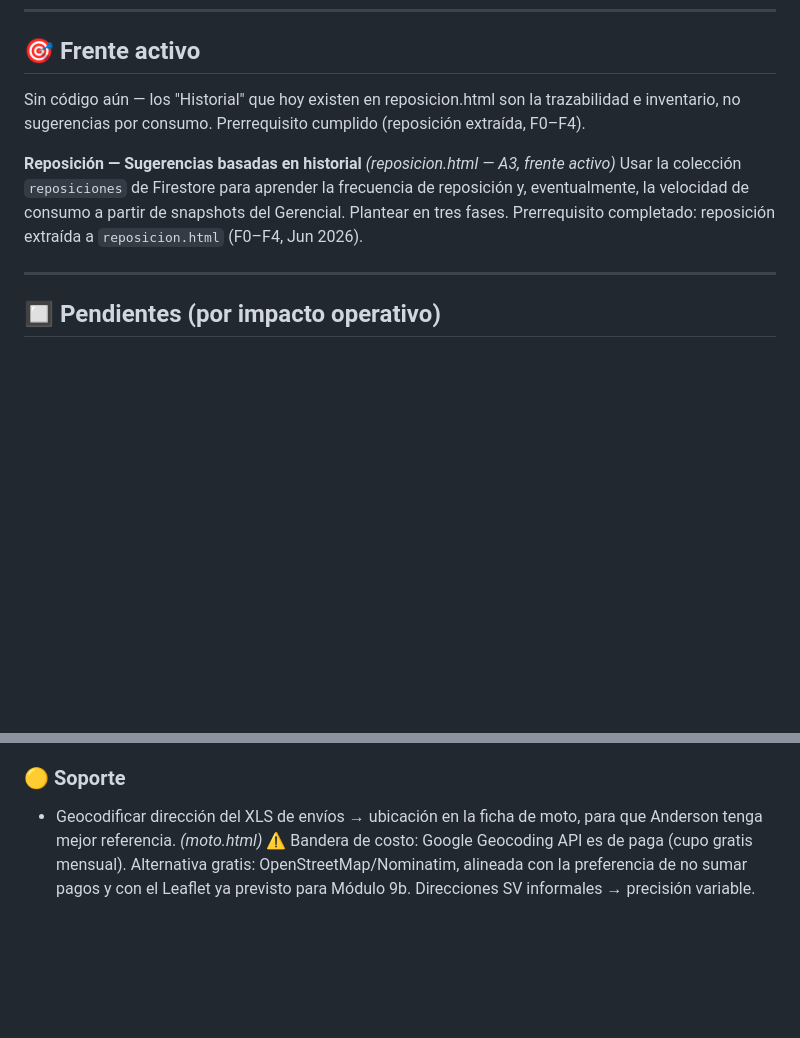
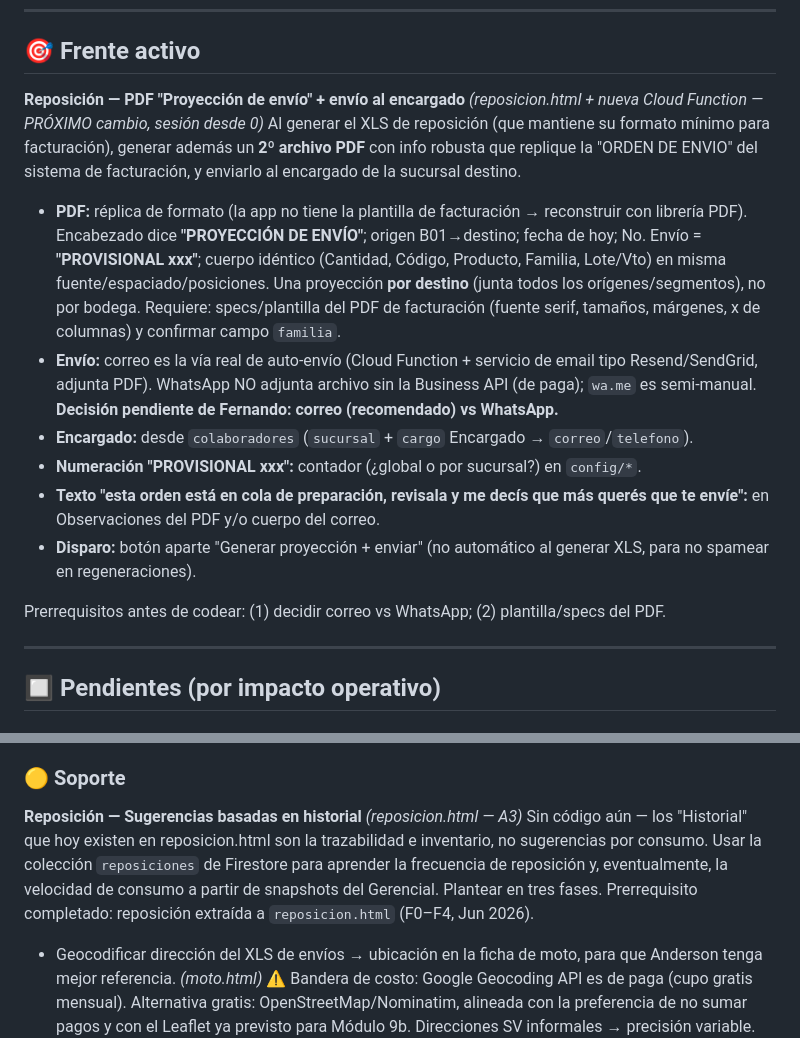
Before and after one commit to ffjiva/despacho-ordenes, a Markdown page: ROADMAP.md, 2 parts joined by grey strips. Drawn GitHub-style; blank space fills up the shorter version.

Commit message:
docs: PDF Proyección de envío pasa a frente activo; Sugerencias por historial baja a Soporte

```diff
--- a/ROADMAP.md
+++ b/ROADMAP.md
@@ -194,13 +194,28 @@ Solo persiste por FCM tokens legacy. No usar para nuevos desarrollos.
 
 ## 🎯 Frente activo
 
-Sin código aún — los "Historial" que hoy existen en reposicion.html son la trazabilidad e
-inventario, no sugerencias por consumo. Prerrequisito cumplido (reposición extraída, F0–F4).
+**Reposición — PDF "Proyección de envío" + envío al encargado** *(reposicion.html + nueva Cloud Function — PRÓXIMO cambio, sesión desde 0)*
+Al generar el XLS de reposición (que mantiene su formato mínimo para facturación),
+generar además un **2º archivo PDF** con info robusta que replique la "ORDEN DE ENVIO"
+del sistema de facturación, y enviarlo al encargado de la sucursal destino.
 
-**Reposición — Sugerencias basadas en historial** *(reposicion.html — A3, frente activo)*
-Usar la colección `reposiciones` de Firestore para aprender la frecuencia de reposición y,
-eventualmente, la velocidad de consumo a partir de snapshots del Gerencial. Plantear en tres
-fases. Prerrequisito completado: reposición extraída a `reposicion.html` (F0–F4, Jun 2026).
+- **PDF:** réplica de formato (la app no tiene la plantilla de facturación → reconstruir
+  con librería PDF). Encabezado dice **"PROYECCIÓN DE ENVÍO"**; origen B01→destino; fecha
+  de hoy; No. Envío = **"PROVISIONAL xxx"**; cuerpo idéntico (Cantidad, Código, Producto,
+  Familia, Lote/Vto) en misma fuente/espaciado/posiciones. Una proyección **por destino**
+  (junta todos los orígenes/segmentos), no por bodega. Requiere: specs/plantilla del PDF de
+  facturación (fuente serif, tamaños, márgenes, x de columnas) y confirmar campo `familia`.
+- **Envío:** correo es la vía real de auto-envío (Cloud Function + servicio de email tipo
+  Resend/SendGrid, adjunta PDF). WhatsApp NO adjunta archivo sin la Business API (de paga);
+  `wa.me` es semi-manual. **Decisión pendiente de Fernando: correo (recomendado) vs WhatsApp.**
+- **Encargado:** desde `colaboradores` (`sucursal` + `cargo` Encargado → `correo`/`telefono`).
+- **Numeración "PROVISIONAL xxx":** contador (¿global o por sucursal?) en `config/*`.
+- **Texto "esta orden está en cola de preparación, revisala y me decís que más querés que te
+  envíe":** en Observaciones del PDF y/o cuerpo del correo.
+- **Disparo:** botón aparte "Generar proyección + enviar" (no automático al generar XLS, para
+  no spamear en regeneraciones).
+
+Prerrequisitos antes de codear: (1) decidir correo vs WhatsApp; (2) plantilla/specs del PDF.
 
 ---
 
@@ -220,6 +235,13 @@ del Ensamblador al proyecto de Despacho; (2) re-sembrar `catalogo`/`parametros`/
 en su `AuthScreen`/`AdminPanel`. Los permisos ya se pueden pre-cargar desde ahora.
 
 ### 🟡 Soporte
+
+**Reposición — Sugerencias basadas en historial** *(reposicion.html — A3)*
+Sin código aún — los "Historial" que hoy existen en reposicion.html son la trazabilidad e
+inventario, no sugerencias por consumo. Usar la colección `reposiciones` de Firestore para
+aprender la frecuencia de reposición y, eventualmente, la velocidad de consumo a partir de
+snapshots del Gerencial. Plantear en tres fases. Prerrequisito completado: reposición
+extraída a `reposicion.html` (F0–F4, Jun 2026).
 
 - Geocodificar dirección del XLS de envíos → ubicación en la ficha de moto,
   para que Anderson tenga mejor referencia. *(moto.html)* ⚠️ Bandera de costo:
```
